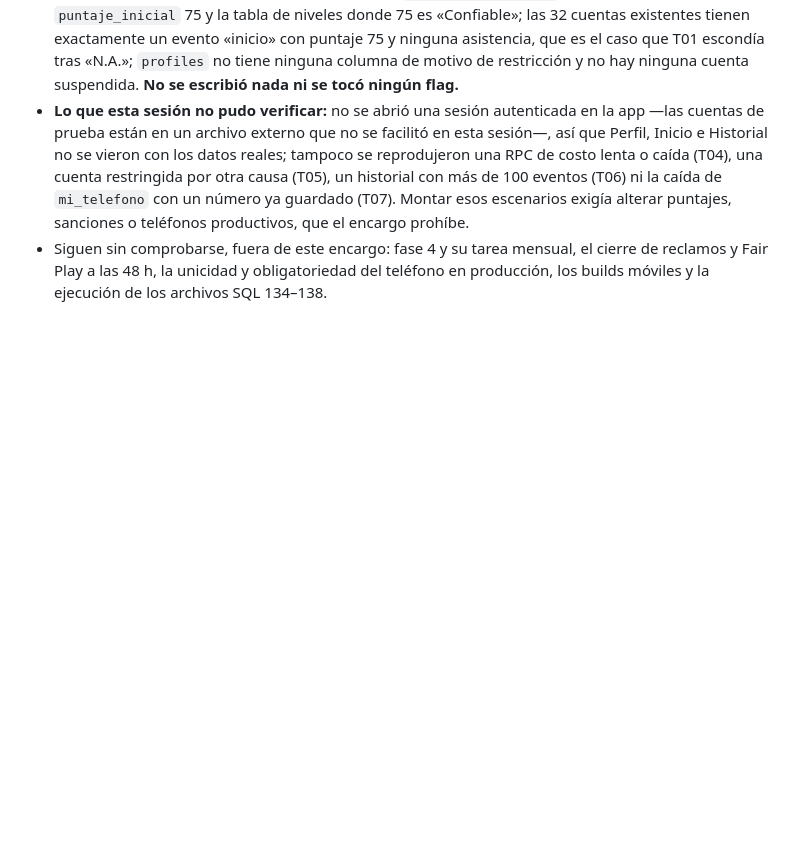
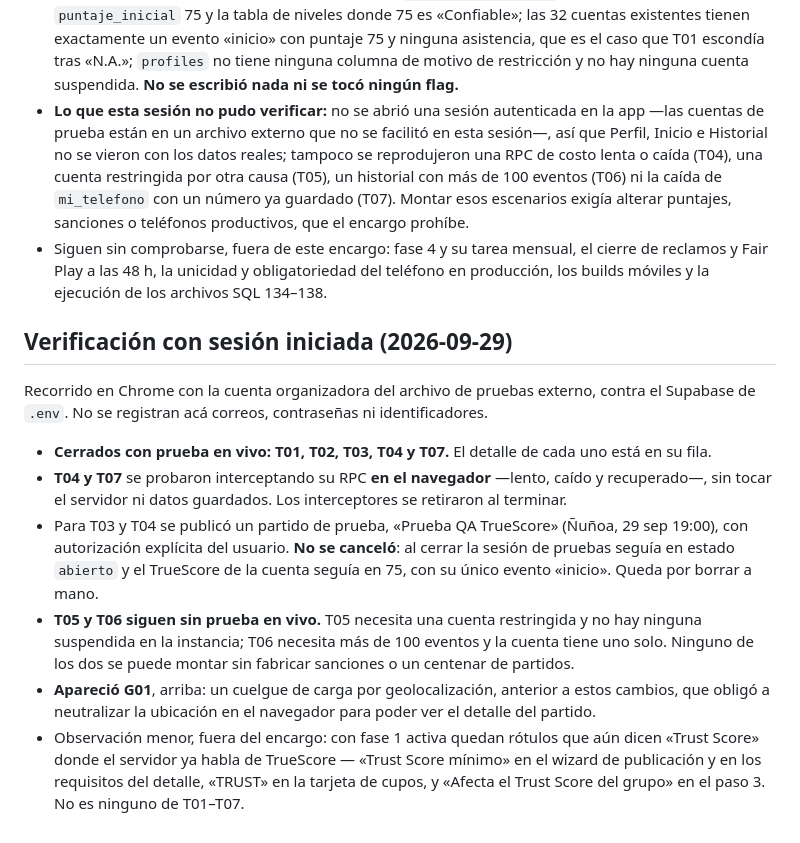
Before and after one commit to FutFinder/FutFinder, a Markdown page: PENDIENTES_CALIDAD_2026-09-23.md, the part around one of its changes. Rendered like a GitHub page; blank space fills up the shorter version.

```diff
--- a/PENDIENTES_CALIDAD_2026-09-23.md
+++ b/PENDIENTES_CALIDAD_2026-09-23.md
@@ -114,3 +120,14 @@ Sesión de implementación sobre el encargo [`ENCARGO_CLAUDE_CODE_TRUESCORE_2026
 - Contra la instancia, por consulta de **solo lectura**: `truescore_ajustes()` devuelve fases 1–3 activas, `puntaje_inicial` 75 y la tabla de niveles donde 75 es «Confiable»; las 32 cuentas existentes tienen exactamente un evento «inicio» con puntaje 75 y ninguna asistencia, que es el caso que T01 escondía tras «N.A.»; `profiles` no tiene ninguna columna de motivo de restricción y no hay ninguna cuenta suspendida. **No se escribió nada ni se tocó ningún flag.**
 - **Lo que esta sesión no pudo verificar:** no se abrió una sesión autenticada en la app —las cuentas de prueba están en un archivo externo que no se facilitó en esta sesión—, así que Perfil, Inicio e Historial no se vieron con los datos reales; tampoco se reprodujeron una RPC de costo lenta o caída (T04), una cuenta restringida por otra causa (T05), un historial con más de 100 eventos (T06) ni la caída de `mi_telefono` con un número ya guardado (T07). Montar esos escenarios exigía alterar puntajes, sanciones o teléfonos productivos, que el encargo prohíbe.
 - Siguen sin comprobarse, fuera de este encargo: fase 4 y su tarea mensual, el cierre de reclamos y Fair Play a las 48 h, la unicidad y obligatoriedad del teléfono en producción, los builds móviles y la ejecución de los archivos SQL 134–138.
+
+## Verificación con sesión iniciada (2026-09-29)
+
+Recorrido en Chrome con la cuenta organizadora del archivo de pruebas externo, contra el Supabase de `.env`. No se registran acá correos, contraseñas ni identificadores.
+
+- **Cerrados con prueba en vivo: T01, T02, T03, T04 y T07.** El detalle de cada uno está en su fila.
+- **T04 y T07** se probaron interceptando su RPC **en el navegador** —lento, caído y recuperado—, sin tocar el servidor ni datos guardados. Los interceptores se retiraron al terminar.
+- Para T03 y T04 se publicó un partido de prueba, «Prueba QA TrueScore» (Ñuñoa, 29 sep 19:00), con autorización explícita del usuario. **No se canceló**: al cerrar la sesión de pruebas seguía en estado `abierto` y el TrueScore de la cuenta seguía en 75, con su único evento «inicio». Queda por borrar a mano.
+- **T05 y T06 siguen sin prueba en vivo.** T05 necesita una cuenta restringida y no hay ninguna suspendida en la instancia; T06 necesita más de 100 eventos y la cuenta tiene uno solo. Ninguno de los dos se puede montar sin fabricar sanciones o un centenar de partidos.
+- **Apareció G01**, arriba: un cuelgue de carga por geolocalización, anterior a estos cambios, que obligó a neutralizar la ubicación en el navegador para poder ver el detalle del partido.
+- Observación menor, fuera del encargo: con fase 1 activa quedan rótulos que aún dicen «Trust Score» donde el servidor ya habla de TrueScore — «Trust Score mínimo» en el wizard de publicación y en los requisitos del detalle, «TRUST» en la tarjeta de cupos, y «Afecta el Trust Score del grupo» en el paso 3. No es ninguno de T01–T07.
```
Also changed, not shown: other parts of PENDIENTES_CALIDAD_2026-09-23.md (+11 -5 lines).
